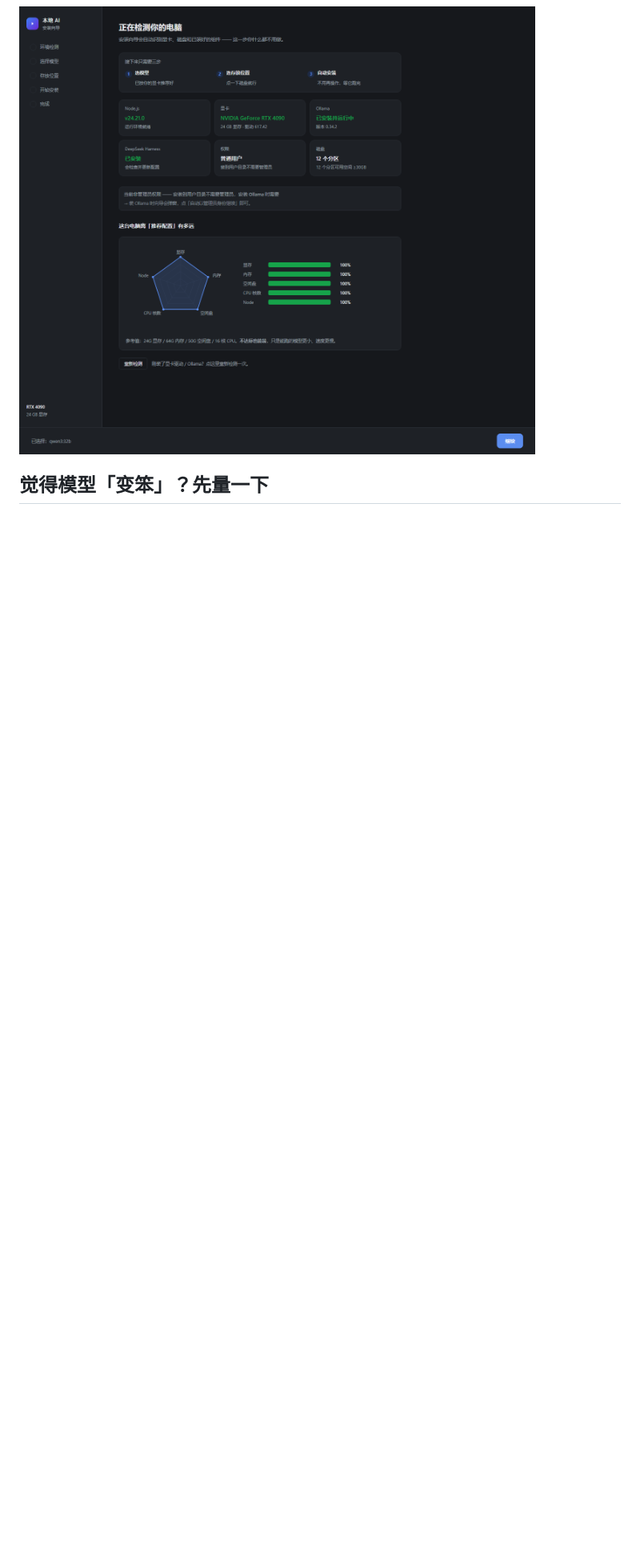
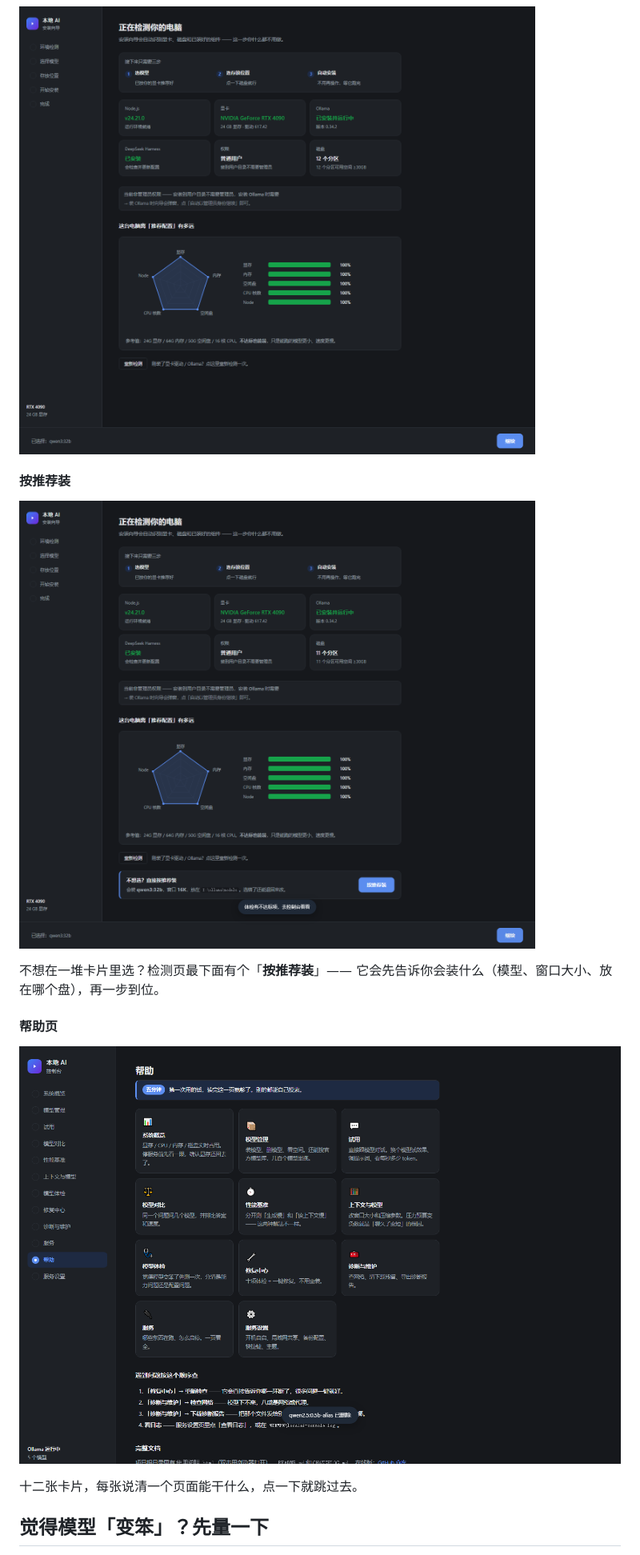
Before and after one commit to regdiliKUN/local-ai-kit, a Markdown page: README.md, the part around the change printed below. Shown: that part at 80% size. Drawn GitHub-style; pictures changed too: docs/26-控制台-帮助页.png (added), docs/27-安装向导-按推荐装.png (added); blank space fills up the shorter version.

```diff
--- a/README.md
+++ b/README.md
@@ -237,6 +241,19 @@ AMD 显卡能识别显存并推荐模型，但 Ollama 只支持部分型号加
 #### 安装向导里的硬件雷达图
 
 ![安装向导-硬件雷达图](docs/15-安装向导-硬件雷达图.png)
+
+#### 按推荐装
+
+![安装向导-按推荐装](docs/27-安装向导-按推荐装.png)
+
+不想在一堆卡片里选？检测页最下面有个「**按推荐装**」——
+它会先告诉你会装什么（模型、窗口大小、放在哪个盘），再一步到位。
+
+#### 帮助页
+
+![控制台-帮助页](docs/26-控制台-帮助页.png)
+
+十二张卡片，每张说清一个页面能干什么，点一下就跳过去。
 
 ## 觉得模型「变笨」？先量一下
 
```
Also changed, not shown: other parts of README.md (+27 -9 lines), CHANGELOG.md (+42 -0 lines), 使用说明（纯文本版）.md (+29 -0 lines), 12 other files.
